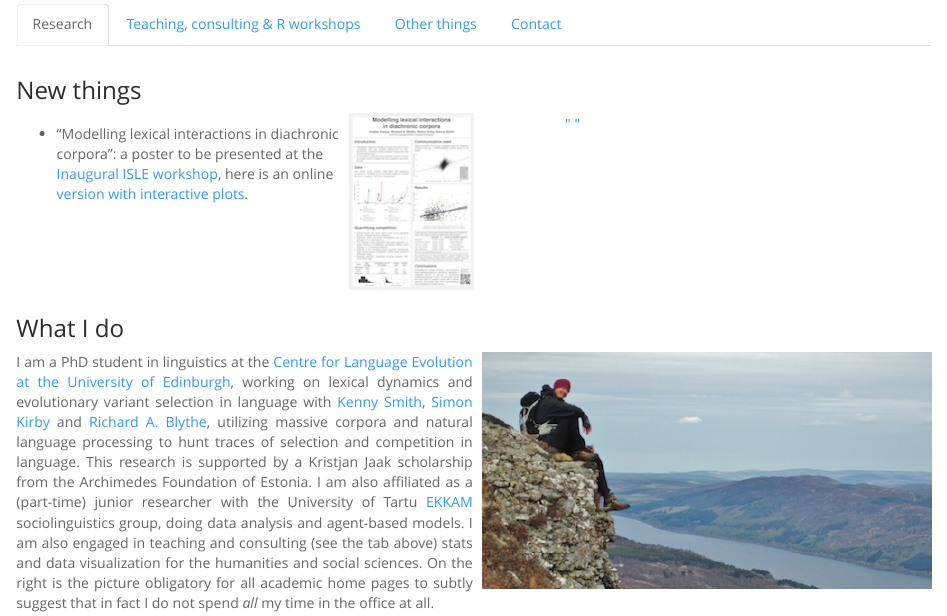
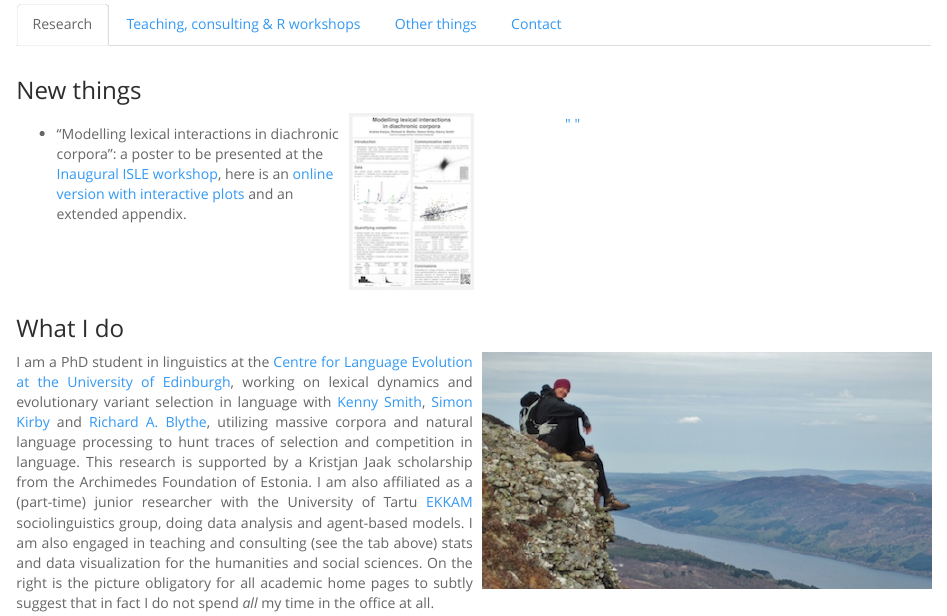
Before and after one commit to andreskarjus/andreskarjus.github.io, an R Markdown document (index.Rmd): the page in a window 1100 px wide, from 80 px down. The pictures show the output file index.html that the author committed with the source, opened offline.

Commit message:
poster description

```diff
--- a/index.Rmd
+++ b/index.Rmd
@@ -58,7 +58,7 @@ details summary::-webkit-details-marker {
 <div style="float: left; width: 60%; height: 200px; padding-right:10%; overflow: hidden">
 <a href="https://andreskarjus.github.io/isle_poster"><IMG SRC="poster_thumbnail.png" ALIGN="left" BR CLEAR="left" style="margin-left:10px; float: right;" /></a>
 
-- "Modelling lexical interactions in diachronic corpora": a poster to be presented at the [Inaugural ISLE workshop](https://www.comparativelinguistics.uzh.ch/en/events/ISLE-inaugural-workshop.html), here is an online [version with interactive plots](https://andreskarjus.github.io/isle_poster).
+- "Modelling lexical interactions in diachronic corpora": a poster to be presented at the [Inaugural ISLE workshop](https://www.comparativelinguistics.uzh.ch/en/events/ISLE-inaugural-workshop.html), here is an [online version with interactive plots](https://andreskarjus.github.io/isle_poster) and an extended appendix.
 
 
 
```
Also changed, not shown: index.html.
